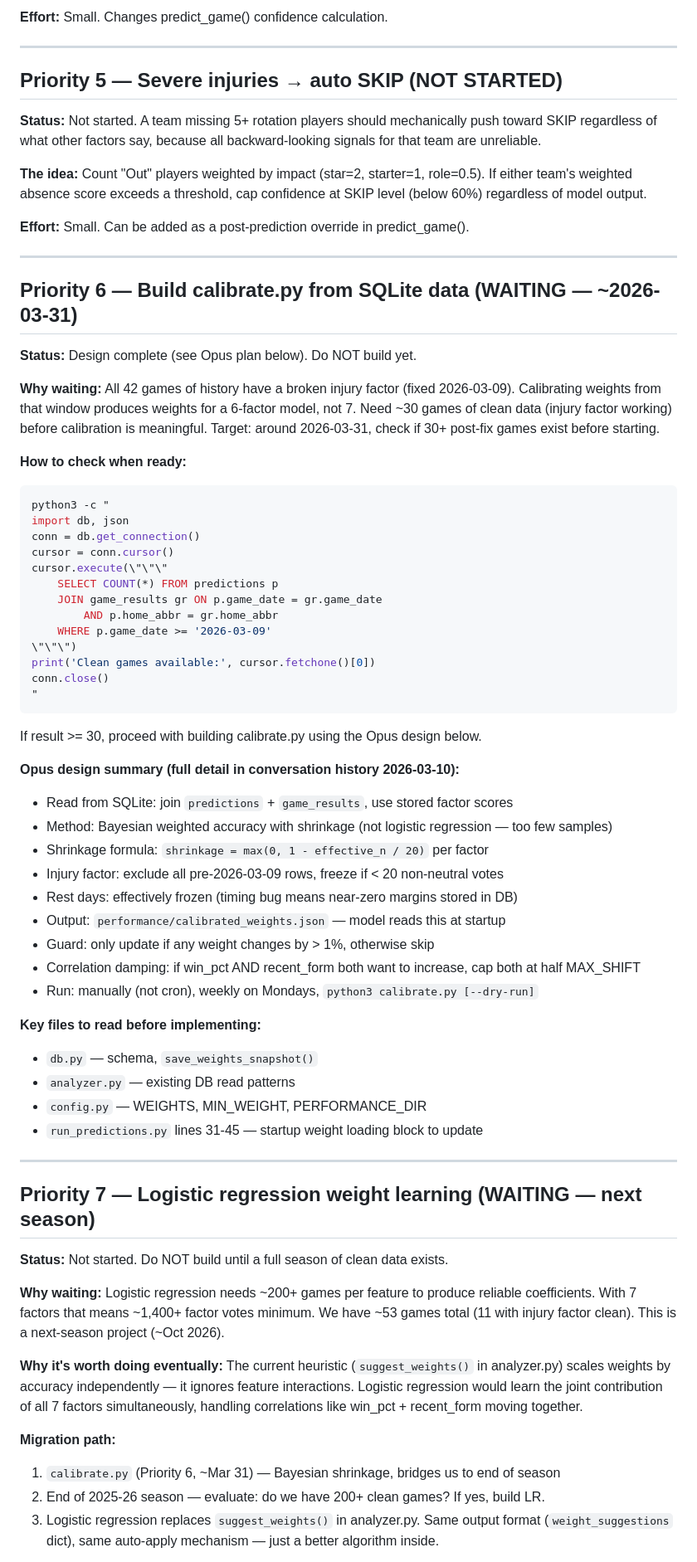
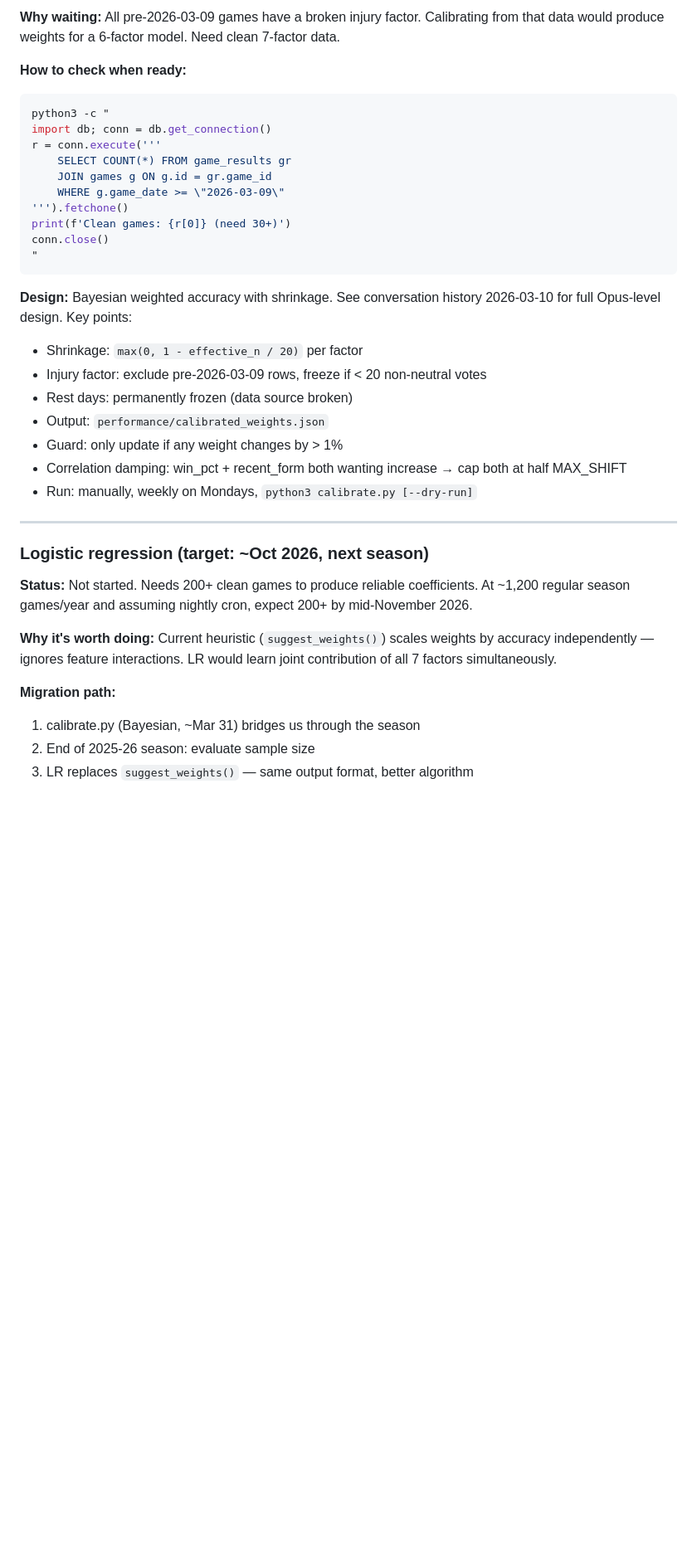
Before and after one commit to jaskeeratbrar/nba-predictor, a Markdown page: IMPROVEMENTS.md, the part around one of its changes. Shown at 83% size. GitHub-like rendering; blank space fills up the shorter version.

````diff
--- a/IMPROVEMENTS.md
+++ b/IMPROVEMENTS.md
@@ -57,82 +87,45 @@ rather than letting stale factors decide with false confidence.
 
-**Effort:** Small. Changes predict_game() confidence calculation.
-
----
-
-## Priority 5 — Severe injuries → auto SKIP (NOT STARTED)
-**Status:** Not started. A team missing 5+ rotation players should mechanically push
-toward SKIP regardless of what other factors say, because all backward-looking signals
-for that team are unreliable.
-
-**The idea:** Count "Out" players weighted by impact (star=2, starter=1, role=0.5).
-If either team's weighted absence score exceeds a threshold, cap confidence at SKIP
-level (below 60%) regardless of model output.
-
-**Effort:** Small. Can be added as a post-prediction override in predict_game().
-
----
-
-## Priority 6 — Build calibrate.py from SQLite data (WAITING — ~2026-03-31)
-**Status:** Design complete (see Opus plan below). Do NOT build yet.
-
-**Why waiting:** All 42 games of history have a broken injury factor (fixed 2026-03-09).
-Calibrating weights from that window produces weights for a 6-factor model, not 7.
-Need ~30 games of clean data (injury factor working) before calibration is meaningful.
-Target: around 2026-03-31, check if 30+ post-fix games exist before starting.
+**Why waiting:** All pre-2026-03-09 games have a broken injury factor. Calibrating from
+that data would produce weights for a 6-factor model. Need clean 7-factor data.
 
 **How to check when ready:**
 ```bash
 python3 -c "
-import db, json
-conn = db.get_connection()
-cursor = conn.cursor()
-cursor.execute(\"\"\"
-    SELECT COUNT(*) FROM predictions p
-    JOIN game_results gr ON p.game_date = gr.game_date
-        AND p.home_abbr = gr.home_abbr
-    WHERE p.game_date >= '2026-03-09'
-\"\"\")
-print('Clean games available:', cursor.fetchone()[0])
+import db; conn = db.get_connection()
+r = conn.execute('''
+    SELECT COUNT(*) FROM game_results gr
+    JOIN games g ON g.id = gr.game_id
+    WHERE g.game_date >= \"2026-03-09\"
+''').fetchone()
+print(f'Clean games: {r[0]} (need 30+)')
 conn.close()
 "
 ```
-If result >= 30, proceed with building calibrate.py using the Opus design below.
 
-**Opus design summary (full detail in conversation history 2026-03-10):**
-- Read from SQLite: join `predictions` + `game_results`, use stored factor scores
-- Method: Bayesian weighted accuracy with shrinkage (not logistic regression — too few samples)
-- Shrinkage formula: `shrinkage = max(0, 1 - effective_n / 20)` per factor
-- Injury factor: exclude all pre-2026-03-09 rows, freeze if < 20 non-neutral votes
-- Rest days: effectively frozen (timing bug means near-zero margins stored in DB)
-- Output: `performance/calibrated_weights.json` — model reads this at startup
-- Guard: only update if any weight changes by > 1%, otherwise skip
-- Correlation damping: if win_pct AND recent_form both want to increase, cap both at half MAX_SHIFT
-- Run: manually (not cron), weekly on Mondays, `python3 calibrate.py [--dry-run]`
-
-**Key files to read before implementing:**
-- `db.py` — schema, `save_weights_snapshot()`
-- `analyzer.py` — existing DB read patterns
-- `config.py` — WEIGHTS, MIN_WEIGHT, PERFORMANCE_DIR
-- `run_predictions.py` lines 31-45 — startup weight loading block to update
+**Design:** Bayesian weighted accuracy with shrinkage. See conversation history 2026-03-10
+for full Opus-level design. Key points:
+- Shrinkage: `max(0, 1 - effective_n / 20)` per factor
+- Injury factor: exclude pre-2026-03-09 rows, freeze if < 20 non-neutral votes
+- Rest days: permanently frozen (data source broken)
+- Output: `performance/calibrated_weights.json`
+- Guard: only update if any weight changes by > 1%
+- Correlation damping: win_pct + recent_form both wanting increase → cap both at half MAX_SHIFT
+- Run: manually, weekly on Mondays, `python3 calibrate.py [--dry-run]`
 
 ---
 
-## Priority 7 — Logistic regression weight learning (WAITING — next season)
-**Status:** Not started. Do NOT build until a full season of clean data exists.
+### Logistic regression (target: ~Oct 2026, next season)
+**Status:** Not started. Needs 200+ clean games to produce reliable coefficients.
+At ~1,200 regular season games/year and assuming nightly cron, expect 200+ by
+mid-November 2026.
 
-**Why waiting:** Logistic regression needs ~200+ games per feature to produce reliable
-coefficients. With 7 factors that means ~1,400+ factor votes minimum. We have ~53 games
-total (11 with injury factor clean). This is a next-season project (~Oct 2026).
-
-**Why it's worth doing eventually:** The current heuristic (`suggest_weights()` in
-analyzer.py) scales weights by accuracy independently — it ignores feature interactions.
-Logistic regression would learn the joint contribution of all 7 factors simultaneously,
-handling correlations like win_pct + recent_form moving together.
+**Why it's worth doing:** Current heuristic (`suggest_weights()`) scales weights by
+accuracy independently — ignores feature interactions. LR would learn joint contribution
+of all 7 factors simultaneously.
 
 **Migration path:**
-1. `calibrate.py` (Priority 6, ~Mar 31) — Bayesian shrinkage, bridges us to end of season
-2. End of 2025-26 season — evaluate: do we have 200+ clean games? If yes, build LR.
-3. Logistic regression replaces `suggest_weights()` in analyzer.py. Same output format
-   (`weight_suggestions` dict), same auto-apply mechanism — just a better algorithm inside.
+1. calibrate.py (Bayesian, ~Mar 31) bridges us through the season
+2. End of 2025-26 season: evaluate sample size
+3. LR replaces `suggest_weights()` — same output format, better algorithm
 
 **What NOT to build:** XGBoost, random forests, neural nets. 7 binary features + binary
````
Also changed, not shown: other parts of IMPROVEMENTS.md (+99 -84 lines), DEBUG.md (+20 -9 lines), STATUS.md (added, +108 -0 lines).
